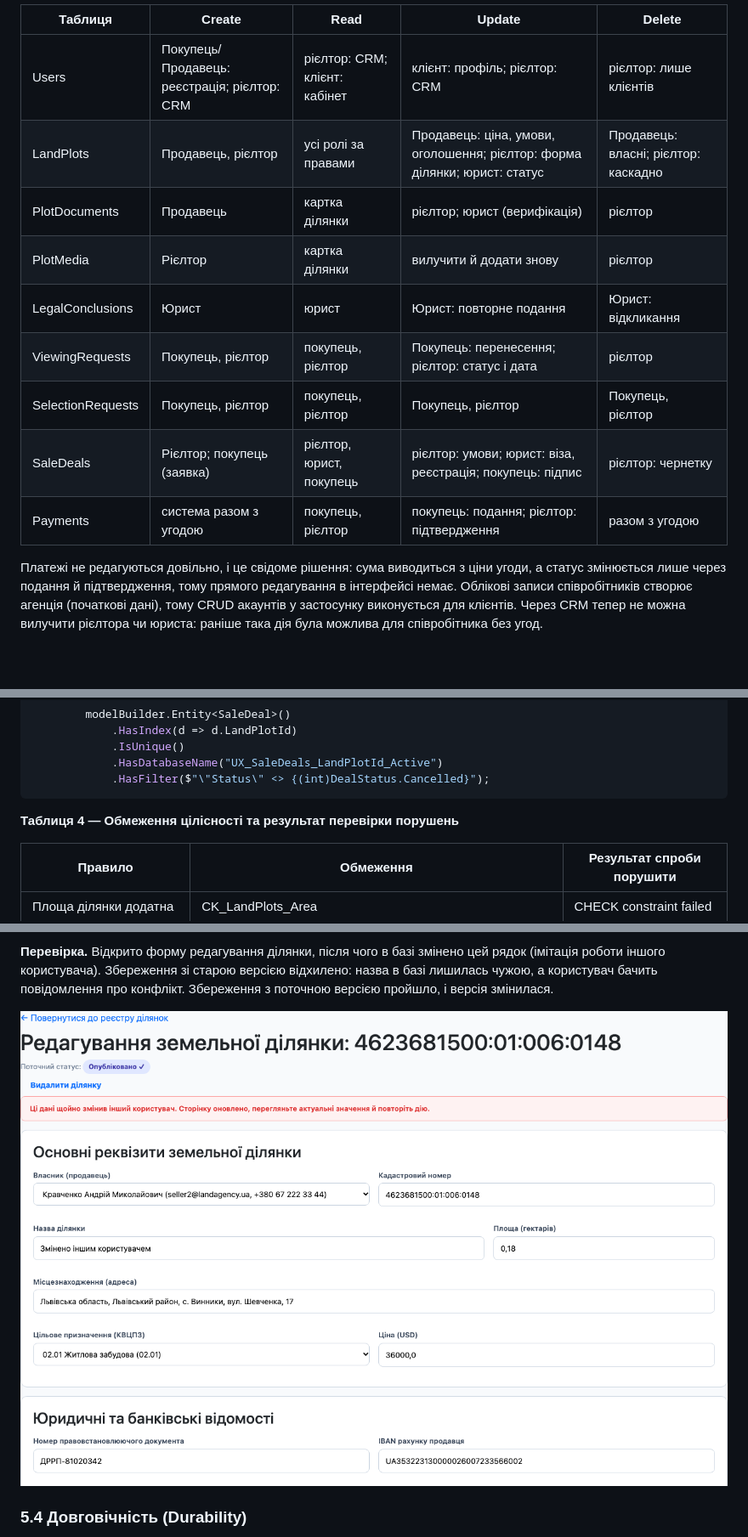
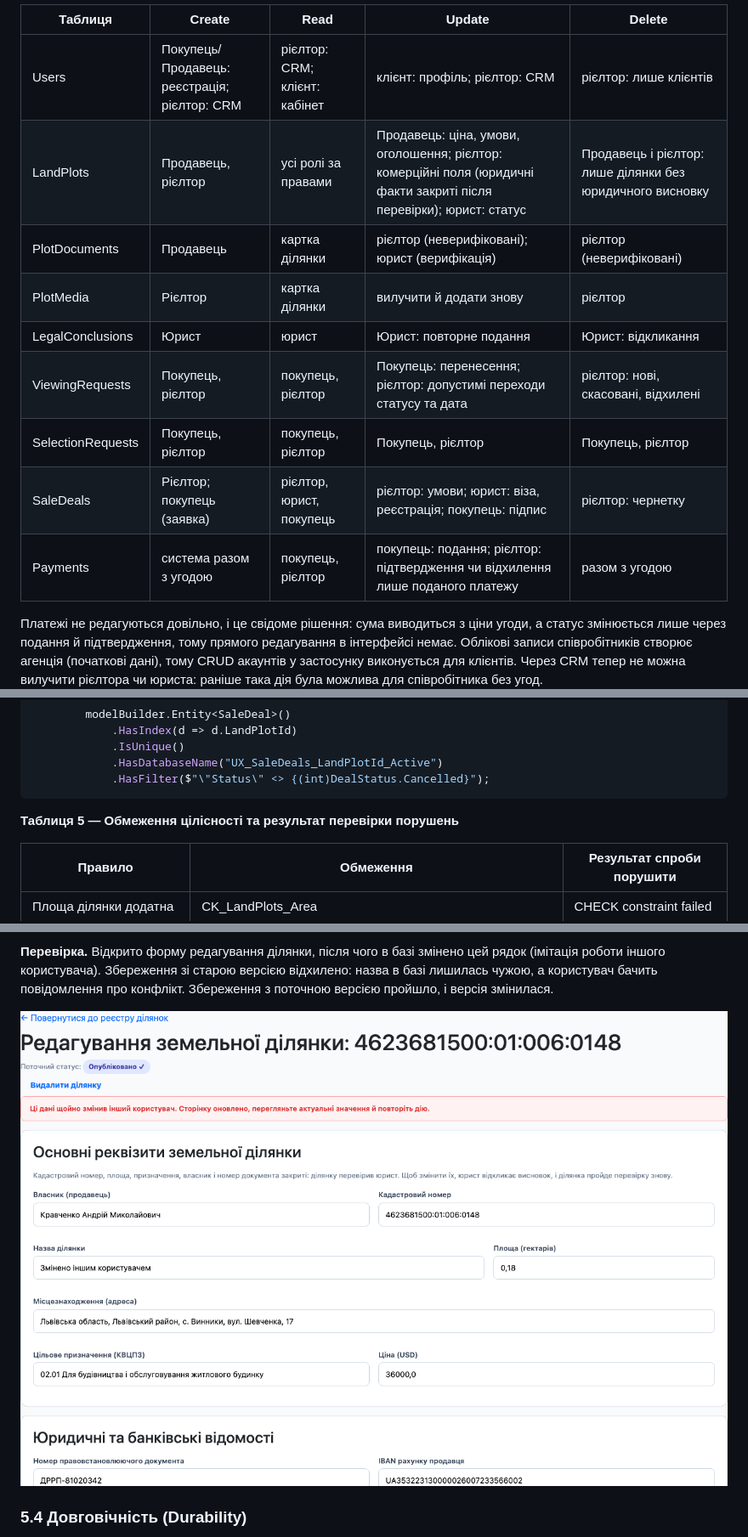
Before and after one commit to max93139/LandAgencyMvc, a Markdown page: Звіт_ЛР5_CRUD_ACID_Агентство_земельних_ділянок_Сивопляс_ІПЗ-23.md, 3 parts joined by grey strips. Shown at 85% size. GitHub-like rendering; pictures changed too: docs/images/lab5_fig09_conflict.png; blank space fills up the shorter version.

````diff
--- a/Звіт_ЛР5_CRUD_ACID_Агентство_земельних_ділянок_Сивопляс_ІПЗ-23.md
+++ b/Звіт_ЛР5_CRUD_ACID_Агентство_земельних_ділянок_Сивопляс_ІПЗ-23.md
@@ -96,14 +96,14 @@ public enum UserRole
 | Таблиця | Create | Read | Update | Delete |
 |---|---|---|---|---|
 | Users | Покупець/Продавець: реєстрація; рієлтор: CRM | рієлтор: CRM; клієнт: кабінет | клієнт: профіль; рієлтор: CRM | рієлтор: лише клієнтів |
-| LandPlots | Продавець, рієлтор | усі ролі за правами | Продавець: ціна, умови, оголошення; рієлтор: форма ділянки; юрист: статус | Продавець: власні; рієлтор: каскадно |
-| PlotDocuments | Продавець | картка ділянки | рієлтор; юрист (верифікація) | рієлтор |
+| LandPlots | Продавець, рієлтор | усі ролі за правами | Продавець: ціна, умови, оголошення; рієлтор: комерційні поля (юридичні факти закриті після перевірки); юрист: статус | Продавець і рієлтор: лише ділянки без юридичного висновку |
+| PlotDocuments | Продавець | картка ділянки | рієлтор (неверифіковані); юрист (верифікація) | рієлтор (неверифіковані) |
 | PlotMedia | Рієлтор | картка ділянки | вилучити й додати знову | рієлтор |
 | LegalConclusions | Юрист | юрист | Юрист: повторне подання | Юрист: відкликання |
-| ViewingRequests | Покупець, рієлтор | покупець, рієлтор | Покупець: перенесення; рієлтор: статус і дата | рієлтор |
+| ViewingRequests | Покупець, рієлтор | покупець, рієлтор | Покупець: перенесення; рієлтор: допустимі переходи статусу та дата | рієлтор: нові, скасовані, відхилені |
 | SelectionRequests | Покупець, рієлтор | покупець, рієлтор | Покупець, рієлтор | Покупець, рієлтор |
 | SaleDeals | Рієлтор; покупець (заявка) | рієлтор, юрист, покупець | рієлтор: умови; юрист: віза, реєстрація; покупець: підпис | рієлтор: чернетку |
-| Payments | система разом з угодою | покупець, рієлтор | покупець: подання; рієлтор: підтвердження | разом з угодою |
+| Payments | система разом з угодою | покупець, рієлтор | покупець: подання; рієлтор: підтвердження чи відхилення лише поданого платежу | разом з угодою |
 
 Платежі не редагуються довільно, і це свідоме рішення: сума виводиться з ціни угоди, а статус змінюється лише через подання й підтвердження, тому прямого редагування в інтерфейсі немає. Облікові записи співробітників створює агенція (початкові дані), тому CRUD акаунтів у застосунку виконується для клієнтів. Через CRM тепер не можна вилучити рієлтора чи юриста: раніше така дія була можлива для співробітника без угод.
 
@@ -197,7 +217,7 @@ public enum UserRole
             .HasFilter($"\"Status\" <> {(int)DealStatus.Cancelled}");
 ```
 
-**Таблиця 4 — Обмеження цілісності та результат перевірки порушень**
+**Таблиця 5 — Обмеження цілісності та результат перевірки порушень**
 
 | Правило | Обмеження | Результат спроби порушити |
 |---|---|---|
````
Also changed, not shown: other parts of Звіт_ЛР5_CRUD_ACID_Агентство_земельних_ділянок_Сивопляс_ІПЗ-23.md (+27 -5 lines), docs/images/lab5_fig05_realtor_geo.png, docs/images/lab5_fig06_realtor_media.png, 1 other file.
